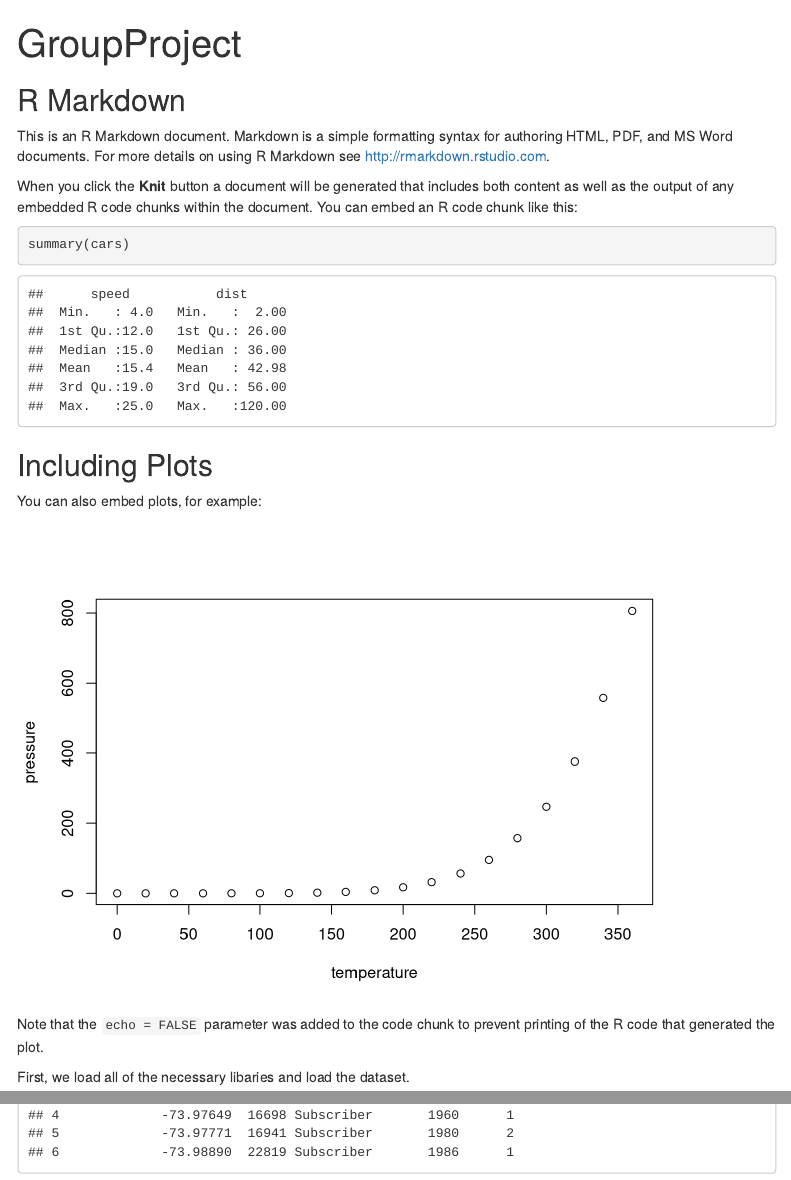
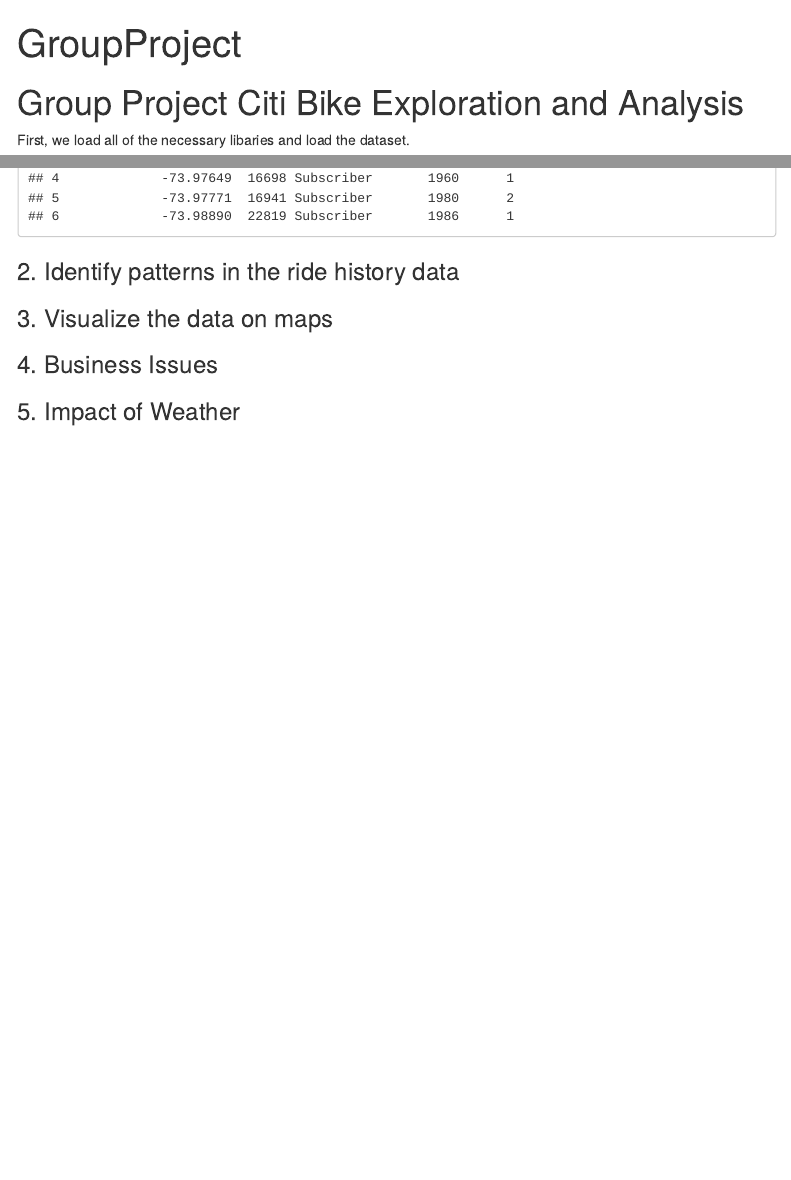
Before and after one commit to peterkaplan/CitibikeData, an R Markdown document (Project.Rmd): the page in a window 1100 px wide, from its top, and a second part further down, joined at a grey line. Rendered offline with R 4.5, knitr and Pandoc, with nearby package versions; menus at the side of the page are left out.

Commit message:
outline for project

````diff
--- a/Project.Rmd
+++ b/Project.Rmd
@@ -5,30 +5,8 @@
         toc: yes
         toc_float: TRUE
 ---
+# Group Project Citi Bike Exploration and Analysis
 
-```{r setup, include=FALSE}
-knitr::opts_chunk$set(echo = TRUE)
-```
-
-## R Markdown
-
-This is an R Markdown document. Markdown is a simple formatting syntax for authoring HTML, PDF, and MS Word documents. For more details on using R Markdown see <http://rmarkdown.rstudio.com>.
-
-When you click the **Knit** button a document will be generated that includes both content as well as the output of any embedded R code chunks within the document. You can embed an R code chunk like this:
-
-```{r cars}
-summary(cars)
-```
-
-## Including Plots
-
-You can also embed plots, for example:
-
-```{r pressure, echo=FALSE}
-plot(pressure)
-```
-
-Note that the `echo = FALSE` parameter was added to the code chunk to prevent printing of the R code that generated the plot.
 
 First, we load all of the necessary libaries and load the dataset.
 ```{r}
@@ -51,0 +32,10 @@
+### 2. Identify patterns in the ride history data
+
+
+### 3. Visualize the data on maps
+
+
+### 4. Business Issues
+
+
+### 5. Impact of Weather
````
Also changed, not shown: Project.html, Project.Rmd (4 more changed lines).
